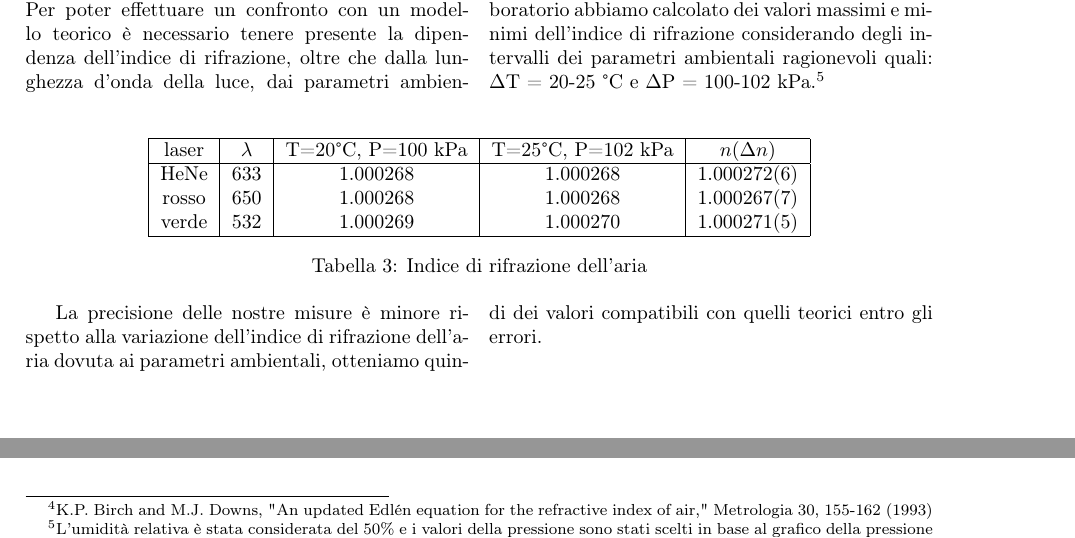
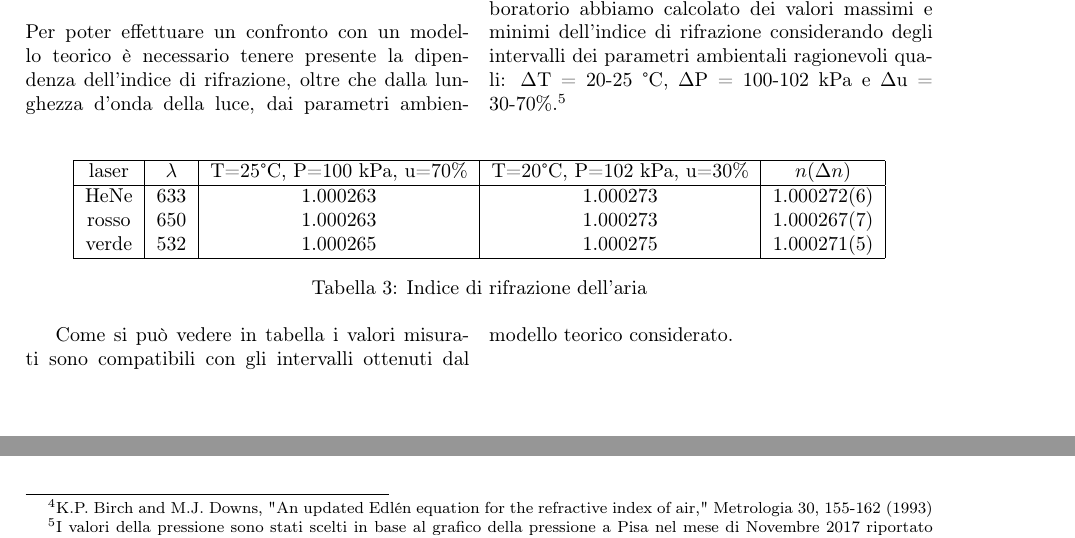
Before and after one commit to albord95/Relazioni-Lab, a LaTeX paper (Michelson/michelson.tex): two parts of page 6 of 6, joined at a grey line, cut so that both start at the same text. Compiled offline with pdfLaTeX; the source files are stored in an older character set and shown here as Unicode.

Commit message:
confronto n

```diff
--- a/Michelson/michelson.tex
+++ b/Michelson/michelson.tex
@@ -252,7 +252,7 @@ Dal valore di $\Delta$n è quindi facile ricavare l'indice di rifrazione dell'ar
 Per poter effettuare un confronto con un modello teorico è necessario tenere presente la dipendenza dell'indice di rifrazione, oltre che dalla lunghezza d'onda della luce, dai parametri ambientali quali pressione, temperatura e umidità. Il modello da noi considerato è la versione aggiornata da Birch e Downs dell'equazione di Edlén.\footnote{ K.P. Birch and M.J. Downs, "An updated Edlén equation for the refractive index of air," Metrologia 30, 155-162 (1993)}
 Il calcolo dei valori teorici è stato effettuato attraverso un programma presente in rete al sito \texttt{http://emtoolbox.nist.gov/Wavelength/Documentation.asp}
 
-Dato che non siamo a conoscenza dei valori di temperatura, pressione e umidità all'interno del laboratorio abbiamo calcolato dei valori massimi e minimi dell'indice di rifrazione considerando degli intervalli dei parametri ambientali ragionevoli quali: $\Delta$T = 20-25 °C e $\Delta$P = 100-102 kPa.\footnote{L'umidità relativa è stata considerata del 50\% e i valori della pressione sono stati scelti in base al grafico della pressione a Pisa nel mese di Novembre 2017 riportato nel sito \texttt{https://www.woitalia.it/weather/maps/city}}
+Dato che non siamo a conoscenza dei valori di temperatura, pressione e umidità all'interno del laboratorio abbiamo calcolato dei valori massimi e minimi dell'indice di rifrazione considerando degli intervalli dei parametri ambientali ragionevoli quali: $\Delta$T = 20-25 °C, $\Delta$P = 100-102 kPa e $\Delta$u = 30-70\%.\footnote{I valori della pressione sono stati scelti in base al grafico della pressione a Pisa nel mese di Novembre 2017 riportato nel sito \texttt{https://www.woitalia.it/weather/maps/city}}
 
 \end{multicols}
 
@@ -260,11 +260,11 @@ Dato che non siamo a conoscenza dei valori di temperatura, pressione e umidità
 	\centering
 	\begin{tabular}{|c|c|c|c|c|}
 		\hline
-		laser & $\lambda$ & T=20°C, P=100 kPa & T=25°C, P=102 kPa & $n(\Delta n)$ \\
+		laser & $\lambda$ & T=25°C, P=100 kPa, u=70\% & T=20°C, P=102 kPa, u=30\% & $n(\Delta n)$ \\
 		\hline
-		HeNe & 633 & 1.000268 & 1.000268 &1.000272(6)\\
-		rosso & 650 & 1.000268 & 1.000268 &1.000267(7)\\
-		verde & 532 & 1.000269 & 1.000270 &1.000271(5)\\
+		HeNe & 633 & 1.000263 & 1.000273 &1.000272(6)\\
+		rosso & 650 & 1.000263 & 1.000273 &1.000267(7)\\
+		verde & 532 & 1.000265 & 1.000275 &1.000271(5)\\
 		\hline
 	\end{tabular}
 	\caption{Indice di rifrazione dell'aria}
@@ -272,8 +272,7 @@ Dato che non siamo a conoscenza dei valori di temperatura, pressione e umidità
 \end{table}
 
 \begin{multicols}{2}
-
-La precisione delle nostre misure è minore rispetto alla variazione dell'indice di rifrazione dell'aria dovuta ai parametri ambientali, otteniamo quindi dei valori compatibili con quelli teorici entro gli errori.
+Come si può vedere in tabella i valori misurati sono compatibili con gli intervalli ottenuti dal modello teorico considerato.
 
 \end{multicols}
 
```
